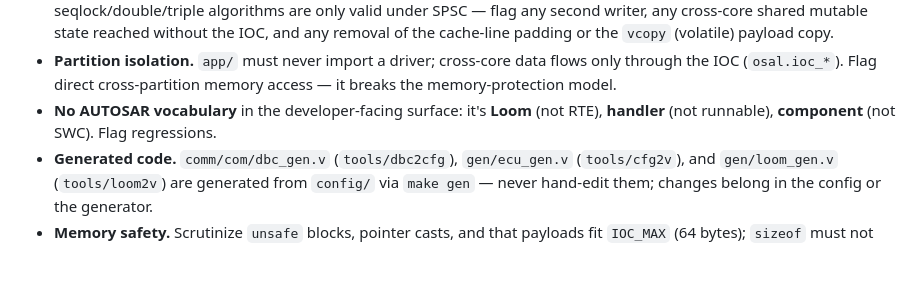
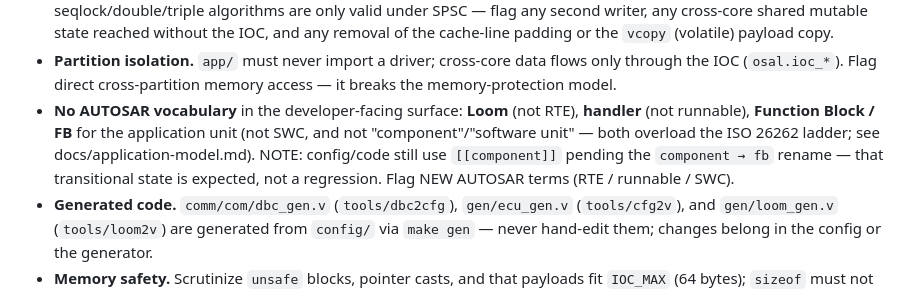
Before and after one commit to MartenH/blobly_emb, a Markdown page: AGENTS.md, the part around the change. Rendered like a GitHub page; blank space fills up the shorter version.

Commit message:
agents: adopt Function Block (FB) as the application-unit term
Resolves the Codex finding on PR #7: the application-model doc uses FB while
AGENTS.md still mandated 'component'. The FB decision (this session) supersedes
'component'; update the authority rather than revert. Notes that existing
[[component]] config/code is transitional (pending component -> fb rename), not a
regression.

Co-Authored-By: Claude Opus 4.8 (1M context) <noreply@anthropic.com>

```diff
--- a/AGENTS.md
+++ b/AGENTS.md
@@ -46,8 +46,12 @@ Enforce these as high-priority (P0/P1); they are the project's hard invariants.
 - **Partition isolation.** `app/` must never import a driver; cross-core data
   flows only through the IOC (`osal.ioc_*`). Flag direct cross-partition memory
   access — it breaks the memory-protection model.
-- **No AUTOSAR vocabulary** in the developer-facing surface: it's **Loom** (not
-  RTE), **handler** (not runnable), **component** (not SWC). Flag regressions.
+- **No AUTOSAR vocabulary** in the developer-facing surface: **Loom** (not RTE),
+  **handler** (not runnable), **Function Block / FB** for the application unit
+  (not SWC, and not "component"/"software unit" — both overload the ISO 26262
+  ladder; see docs/application-model.md). NOTE: config/code still use
+  `[[component]]` pending the `component → fb` rename — that transitional state is
+  expected, not a regression. Flag NEW AUTOSAR terms (RTE / runnable / SWC).
 - **Generated code.** `comm/com/dbc_gen.v` (`tools/dbc2cfg`), `gen/ecu_gen.v`
   (`tools/cfg2v`), and `gen/loom_gen.v` (`tools/loom2v`) are generated from
   `config/` via `make gen` — never hand-edit them; changes belong in the config
```
